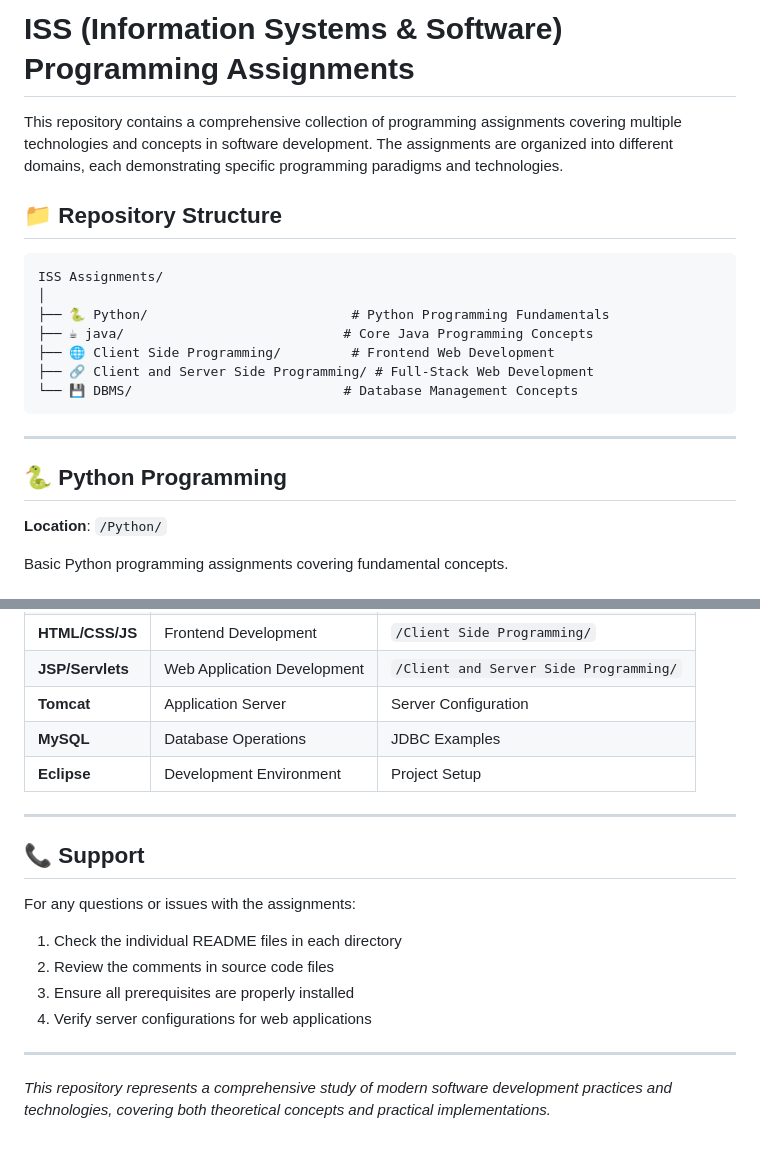
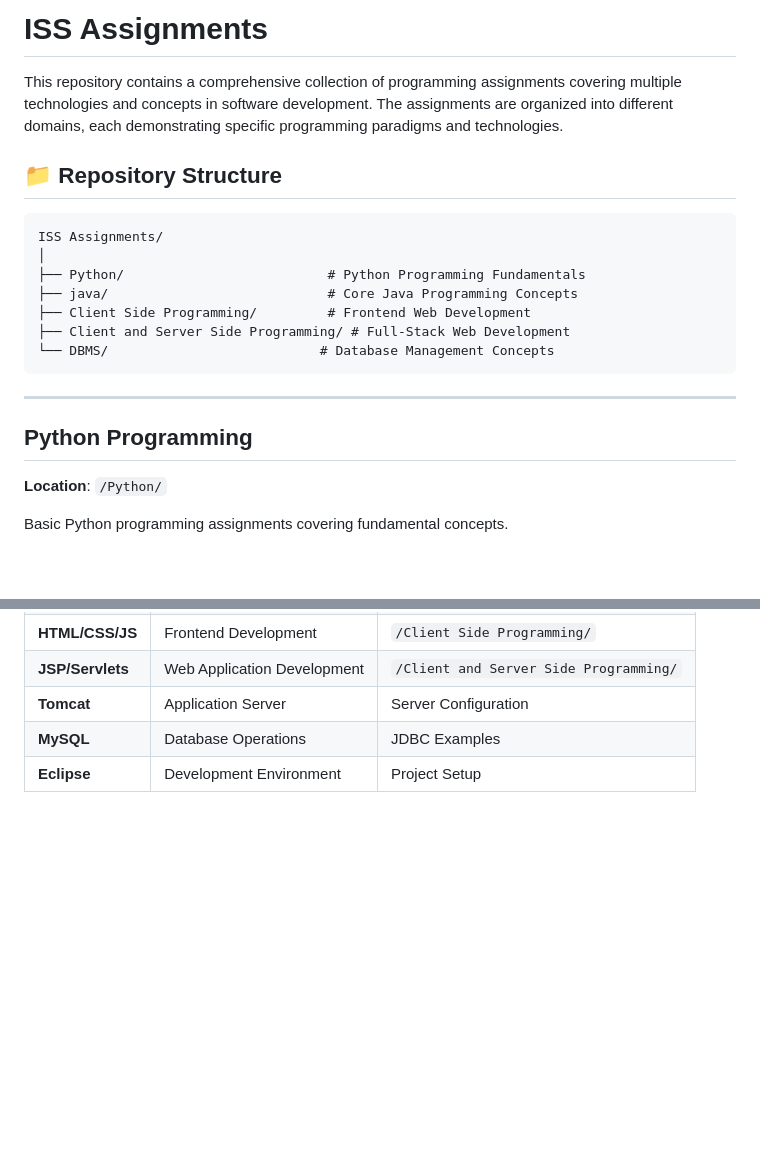
Before and after one commit to Rishi-Kokil/ISS-Assignment, a Markdown page: README.md, 2 parts joined by grey strips. Drawn GitHub-style; blank space fills up the shorter version.

````diff
--- a/README.md
+++ b/README.md
@@ -1,4 +1,4 @@
-# ISS (Information Systems & Software) Programming Assignments
+# ISS  Assignments
 
 This repository contains a comprehensive collection of programming assignments covering multiple technologies and concepts in software development. The assignments are organized into different domains, each demonstrating specific programming paradigms and technologies.
 
@@ -7,16 +7,16 @@ This repository contains a comprehensive collection of programming assignments c
 ```
 ISS Assignments/
 │
-├── 🐍 Python/                          # Python Programming Fundamentals
-├── ☕ java/                            # Core Java Programming Concepts
-├── 🌐 Client Side Programming/         # Frontend Web Development
-├── 🔗 Client and Server Side Programming/ # Full-Stack Web Development
-└── 💾 DBMS/                           # Database Management Concepts
+├── Python/                          # Python Programming Fundamentals
+├── java/                            # Core Java Programming Concepts
+├── Client Side Programming/         # Frontend Web Development
+├── Client and Server Side Programming/ # Full-Stack Web Development
+└── DBMS/                           # Database Management Concepts
 ```
 
 ---
 
-## 🐍 Python Programming
+## Python Programming
 
 **Location**: `/Python/`
 
@@ -221,17 +221,3 @@ Each assignment is self-contained and includes:
 | **Tomcat** | Application Server | Server Configuration |
 | **MySQL** | Database Operations | JDBC Examples |
 | **Eclipse** | Development Environment | Project Setup |
-
----
-
-## 📞 Support
-
-For any questions or issues with the assignments:
-1. Check the individual README files in each directory
-2. Review the comments in source code files
-3. Ensure all prerequisites are properly installed
-4. Verify server configurations for web applications
-
----
-
-*This repository represents a comprehensive study of modern software development practices and technologies, covering both theoretical concepts and practical implementations.*
````
Also changed, not shown: other parts of README.md (+7 -7 lines).
